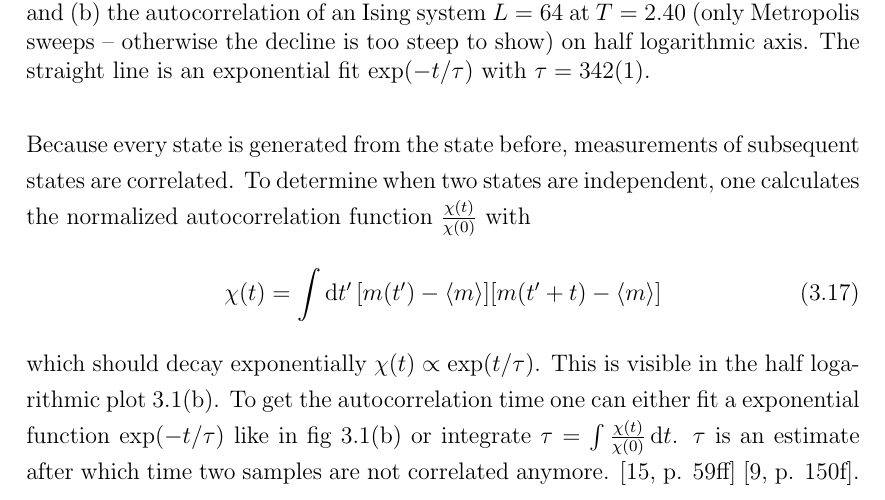
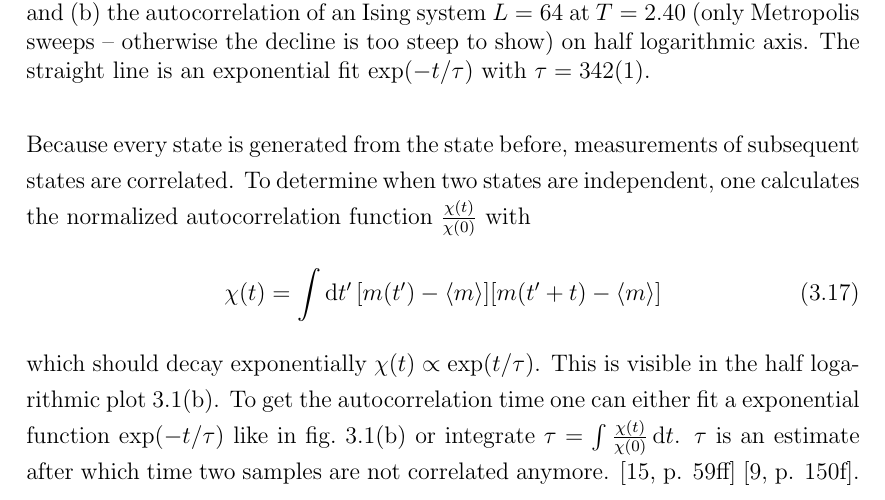
Before and after one commit to surt91/IsingFerromagnet, a LaTeX document (Tex/Ferromagnet.tex, which reads Tex/chapters/methods.tex): part of page 16 of 35, cut so that both start at the same text. Compiled offline with pdfLaTeX; an older LaTeX class or package is replaced by its successor.

Commit message:
Punkte hinter fig ergänzt

```diff
--- a/Tex/chapters/methods.tex
+++ b/Tex/chapters/methods.tex
@@ -297,7 +297,7 @@
         \(\chi(t) \propto \exp(t/\tau)\). This is visible in the half
         logarithmic plot \ref{fig:equiandauto}\subref{sfig:equiandauto:autoM}.
         To get the autocorrelation time one can either fit a exponential
-        function \(\exp(-t/\tau)\) like in fig \ref{fig:equiandauto}\subref{sfig:equiandauto:autoM}
+        function \(\exp(-t/\tau)\) like in fig.\ \ref{fig:equiandauto}\subref{sfig:equiandauto:autoM}
         or integrate \(\tau = \int \frac{\chi(t)}{\chi(0)} \de t\).
         \(\tau\) is an estimate after which time two samples are not
         correlated anymore. \cite[p. 59ff]{NewmanBarkema1999} \cite[p. 150f]{Katzgraber2011}.
```
Also changed, not shown: Tex/chapters/results.tex (+1 -1 lines).
